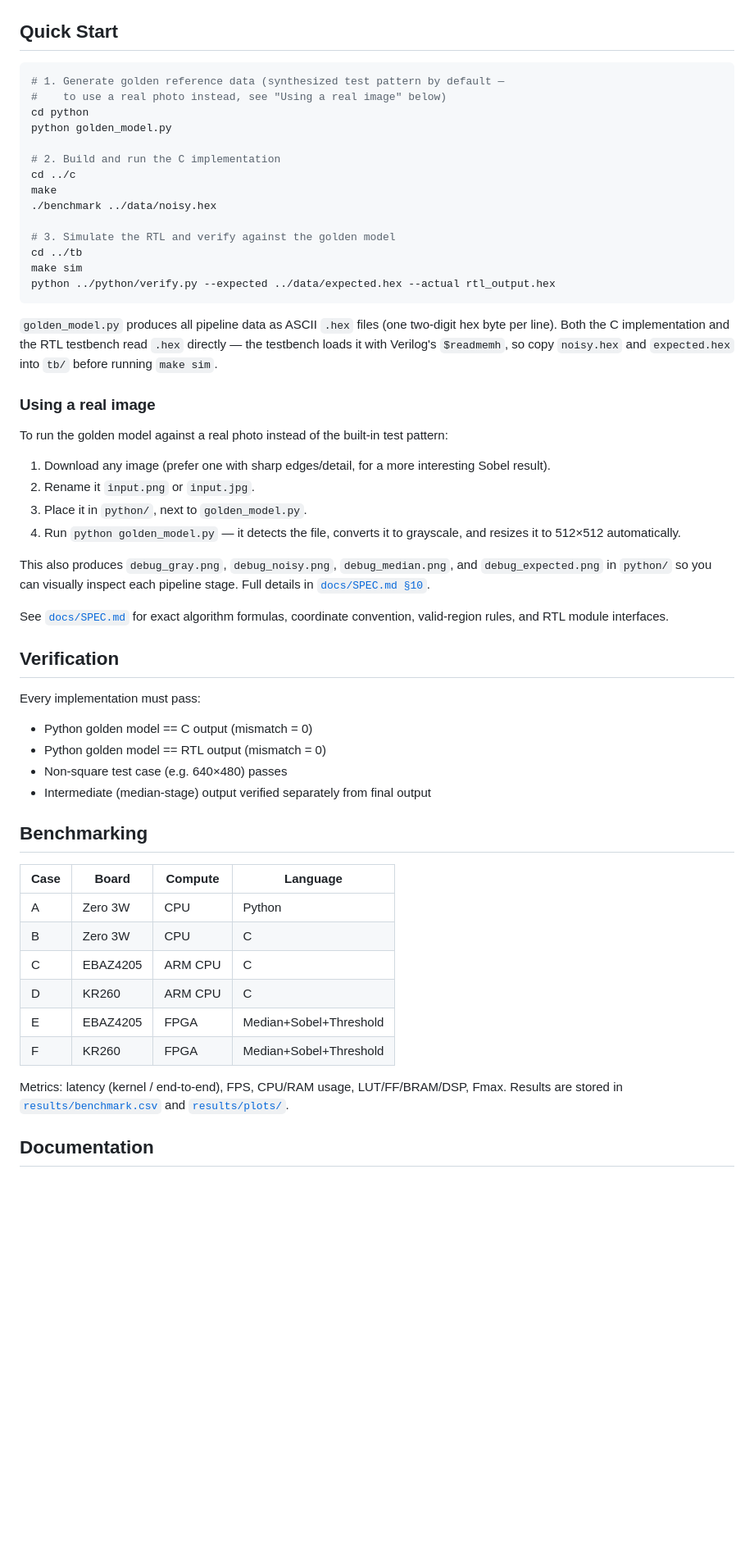
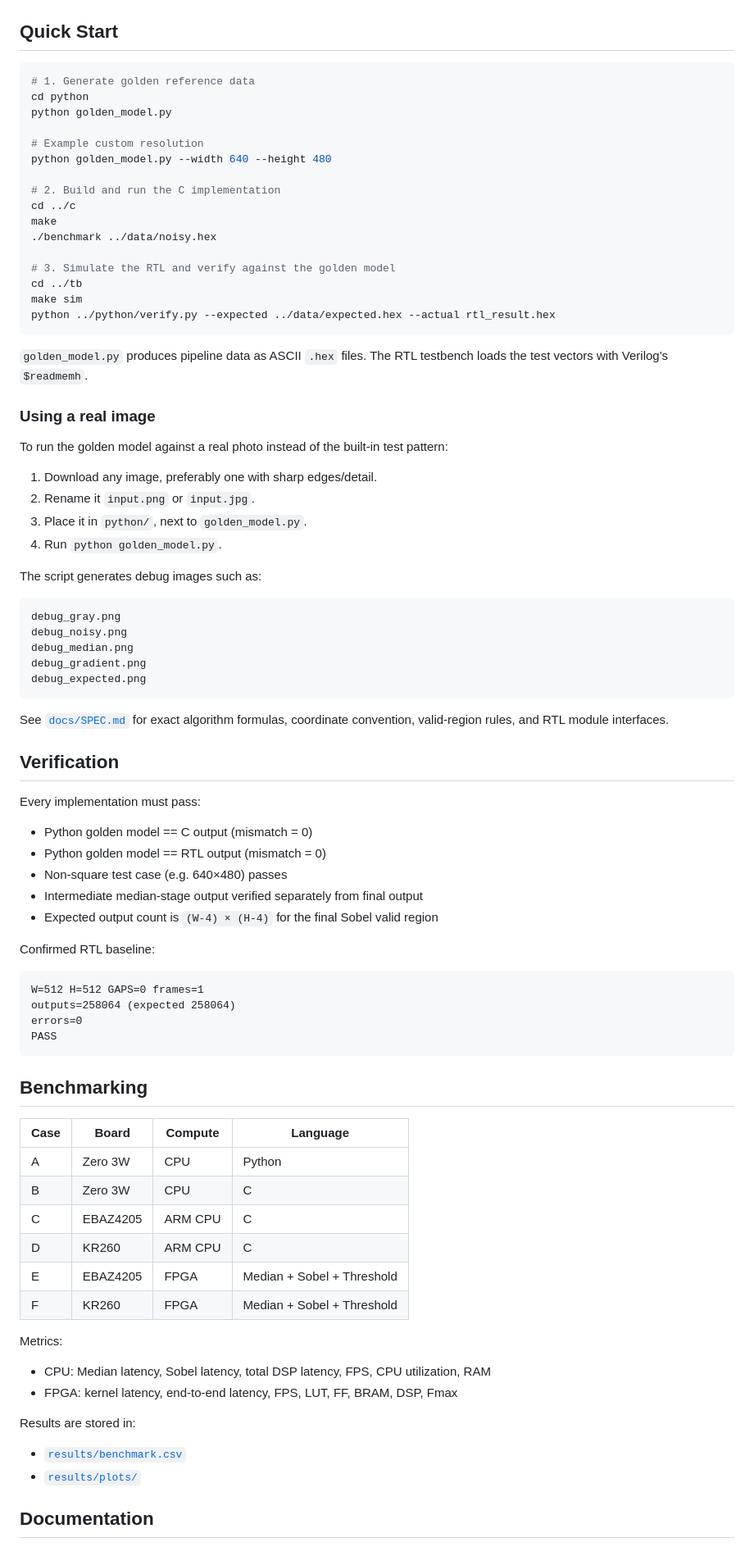
Before and after one commit to ntue2719-commits/image-dsp-benchmark, a Markdown page: README.md, the part around one of its changes. Shown at 82% size. Rendered like a GitHub page; blank space fills up the shorter version.

````diff
--- a/README.md
+++ b/README.md
@@ -69,10 +152,12 @@ image-dsp-benchmark/
 ## Quick Start
 
 ```bash
-# 1. Generate golden reference data (synthesized test pattern by default —
-#    to use a real photo instead, see "Using a real image" below)
+# 1. Generate golden reference data
 cd python
 python golden_model.py
+
+# Example custom resolution
+python golden_model.py --width 640 --height 480
 
 # 2. Build and run the C implementation
 cd ../c
@@ -82,31 +167,31 @@ make
 # 3. Simulate the RTL and verify against the golden model
 cd ../tb
 make sim
-python ../python/verify.py --expected ../data/expected.hex --actual rtl_output.hex
+python ../python/verify.py --expected ../data/expected.hex --actual rtl_result.hex
 ```
 
-`golden_model.py` produces all pipeline data as ASCII `.hex` files (one
-two-digit hex byte per line). Both the C implementation and the RTL
-testbench read `.hex` directly — the testbench loads it with Verilog's
-`$readmemh`, so copy `noisy.hex` and `expected.hex` into `tb/` before
-running `make sim`.
+`golden_model.py` produces pipeline data as ASCII `.hex` files. The RTL
+testbench loads the test vectors with Verilog's `$readmemh`.
 
 ### Using a real image
 
 To run the golden model against a real photo instead of the built-in test
 pattern:
 
-1. Download any image (prefer one with sharp edges/detail, for a more
-   interesting Sobel result).
+1. Download any image, preferably one with sharp edges/detail.
 2. Rename it `input.png` or `input.jpg`.
 3. Place it in `python/`, next to `golden_model.py`.
-4. Run `python golden_model.py` — it detects the file, converts it to
-   grayscale, and resizes it to 512×512 automatically.
+4. Run `python golden_model.py`.
 
-This also produces `debug_gray.png`, `debug_noisy.png`,
-`debug_median.png`, and `debug_expected.png` in `python/` so you can
-visually inspect each pipeline stage. Full details in
-[`docs/SPEC.md §10`](docs/SPEC.md#10-python-reference-implementation).
+The script generates debug images such as:
+
+```text
+debug_gray.png
+debug_noisy.png
+debug_median.png
+debug_gradient.png
+debug_expected.png
+```
 
 See [`docs/SPEC.md`](docs/SPEC.md) for exact algorithm formulas, coordinate
 convention, valid-region rules, and RTL module interfaces.
@@ -118,7 +203,17 @@ Every implementation must pass:
 - Python golden model == C output (mismatch = 0)
 - Python golden model == RTL output (mismatch = 0)
 - Non-square test case (e.g. 640×480) passes
-- Intermediate (median-stage) output verified separately from final output
+- Intermediate median-stage output verified separately from final output
+- Expected output count is `(W-4) × (H-4)` for the final Sobel valid region
+
+Confirmed RTL baseline:
+
+```text
+W=512 H=512 GAPS=0 frames=1
+outputs=258064 (expected 258064)
+errors=0
+PASS
+```
 
 ## Benchmarking
 
@@ -128,12 +223,18 @@ Every implementation must pass:
 | B | Zero 3W | CPU | C |
 | C | EBAZ4205 | ARM CPU | C |
 | D | KR260 | ARM CPU | C |
-| E | EBAZ4205 | FPGA | Median+Sobel+Threshold |
-| F | KR260 | FPGA | Median+Sobel+Threshold |
+| E | EBAZ4205 | FPGA | Median + Sobel + Threshold |
+| F | KR260 | FPGA | Median + Sobel + Threshold |
 
-Metrics: latency (kernel / end-to-end), FPS, CPU/RAM usage, LUT/FF/BRAM/DSP,
-Fmax. Results are stored in [`results/benchmark.csv`](results/) and
-[`results/plots/`](results/plots/).
+Metrics:
+
+- CPU: Median latency, Sobel latency, total DSP latency, FPS, CPU utilization, RAM
+- FPGA: kernel latency, end-to-end latency, FPS, LUT, FF, BRAM, DSP, Fmax
+
+Results are stored in:
+
+- [`results/benchmark.csv`](results/benchmark.csv)
+- [`results/plots/`](results/plots/)
 
 ## Documentation
 
````
Also changed, not shown: other parts of README.md (+116 -25 lines).
